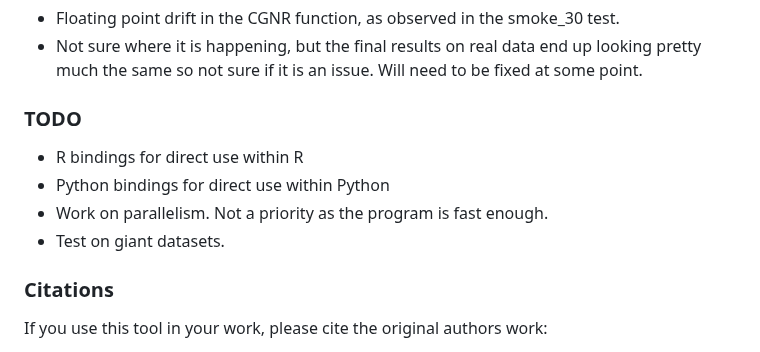
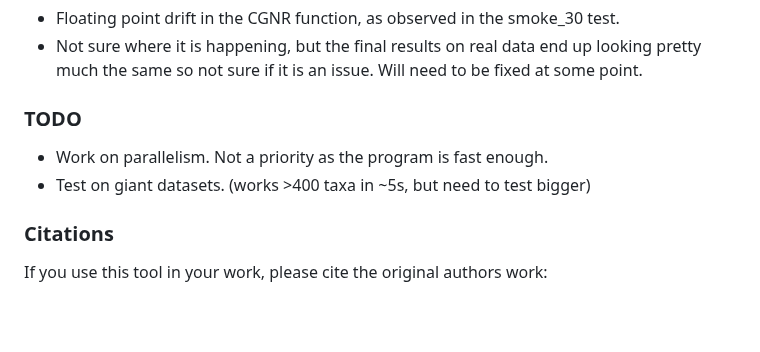
Before and after one commit to rhysnewell/fast-nnt, a Markdown page: README.md, the part around the change. Rendered like a GitHub page; blank space fills up the shorter version.

Commit message:
fix: update readme

```diff
--- a/README.md
+++ b/README.md
@@ -109,10 +109,8 @@ The output will include a nexus file containing the split network and network la
 
 
 ### TODO
-- R bindings for direct use within R
-- Python bindings for direct use within Python
 - Work on parallelism. Not a priority as the program is fast enough.
-- Test on giant datasets.
+- Test on giant datasets. (works >400 taxa in ~5s, but need to test bigger)
 
 
 ### Citations
```
